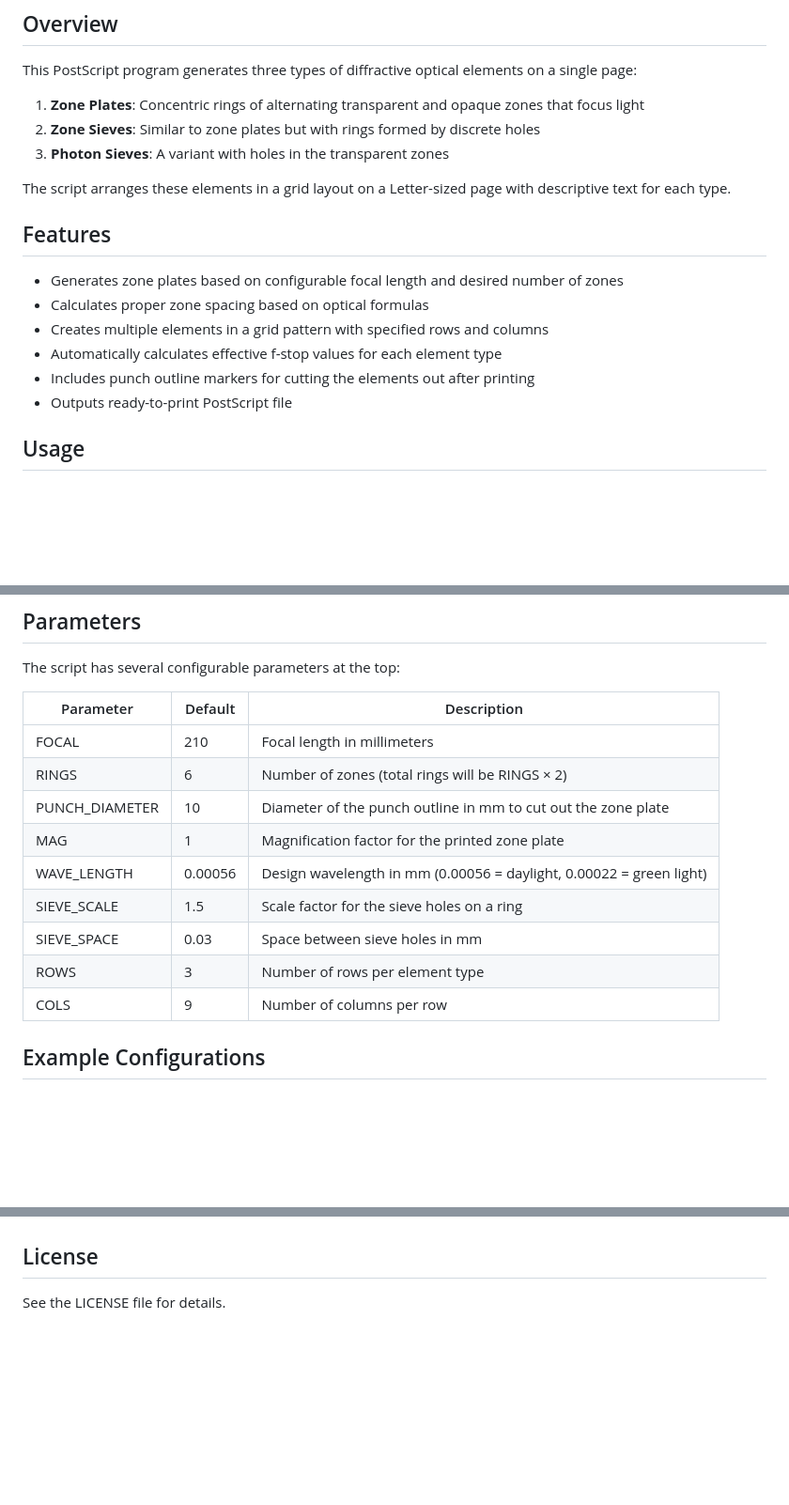
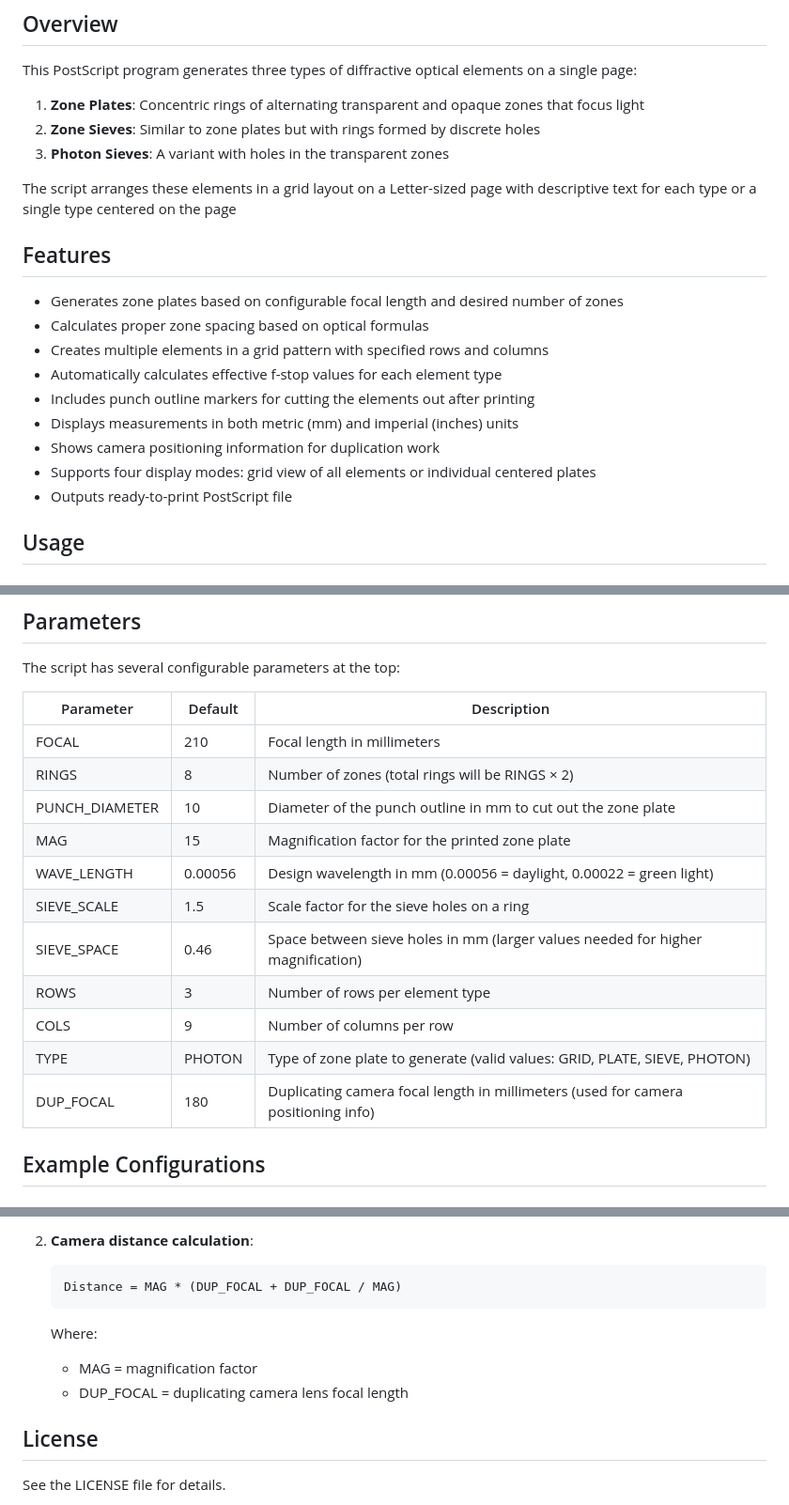
Before and after one commit to DavidPitcher/zone-plate-generator, a Markdown page: README.md, 3 parts joined by grey strips. Shown at 94% size. GitHub-like rendering; blank space fills up the shorter version.

````diff
--- a/README.md
+++ b/README.md
@@ -10,7 +10,7 @@ This PostScript program generates three types of diffractive optical elements on
 2. **Zone Sieves**: Similar to zone plates but with rings formed by discrete holes
 3. **Photon Sieves**: A variant with holes in the transparent zones
 
-The script arranges these elements in a grid layout on a Letter-sized page with descriptive text for each type.
+The script arranges these elements in a grid layout on a Letter-sized page with descriptive text for each type or a single type centered on the page
 
 ## Features
 
@@ -19,6 +19,9 @@ The script arranges these elements in a grid layout on a Letter-sized page with
 - Creates multiple elements in a grid pattern with specified rows and columns
 - Automatically calculates effective f-stop values for each element type
 - Includes punch outline markers for cutting the elements out after printing
+- Displays measurements in both metric (mm) and imperial (inches) units
+- Shows camera positioning information for duplication work
+- Supports four display modes: grid view of all elements or individual centered plates
 - Outputs ready-to-print PostScript file
 
 ## Usage
@@ -47,14 +50,16 @@ The script has several configurable parameters at the top:
 | Parameter | Default | Description |
 |-----------|---------|-------------|
 | FOCAL | 210 | Focal length in millimeters |
-| RINGS | 6 | Number of zones (total rings will be RINGS × 2) |
+| RINGS | 8 | Number of zones (total rings will be RINGS × 2) |
 | PUNCH_DIAMETER | 10 | Diameter of the punch outline in mm to cut out the zone plate |
-| MAG | 1 | Magnification factor for the printed zone plate |
+| MAG | 15 | Magnification factor for the printed zone plate |
 | WAVE_LENGTH | 0.00056 | Design wavelength in mm (0.00056 = daylight, 0.00022 = green light) |
 | SIEVE_SCALE | 1.5 | Scale factor for the sieve holes on a ring |
-| SIEVE_SPACE | 0.03 | Space between sieve holes in mm |
+| SIEVE_SPACE | 0.46 | Space between sieve holes in mm (larger values needed for higher magnification) |
 | ROWS | 3 | Number of rows per element type |
 | COLS | 9 | Number of columns per row |
+| TYPE | PHOTON | Type of zone plate to generate (valid values: GRID, PLATE, SIEVE, PHOTON) |
+| DUP_FOCAL | 180 | Duplicating camera focal length in millimeters (used for camera positioning info) |
 
 ## Example Configurations
 
@@ -128,3 +172,10 @@ The program includes utilities for calculating:
+2. **Camera distance calculation**:
+   ```
+   Distance = MAG * (DUP_FOCAL + DUP_FOCAL / MAG)
+   ```
+   Where:
+   - MAG = magnification factor
+   - DUP_FOCAL = duplicating camera lens focal length
 
 ## License
 
````
Also changed, not shown: other parts of README.md (+44 -5 lines).
